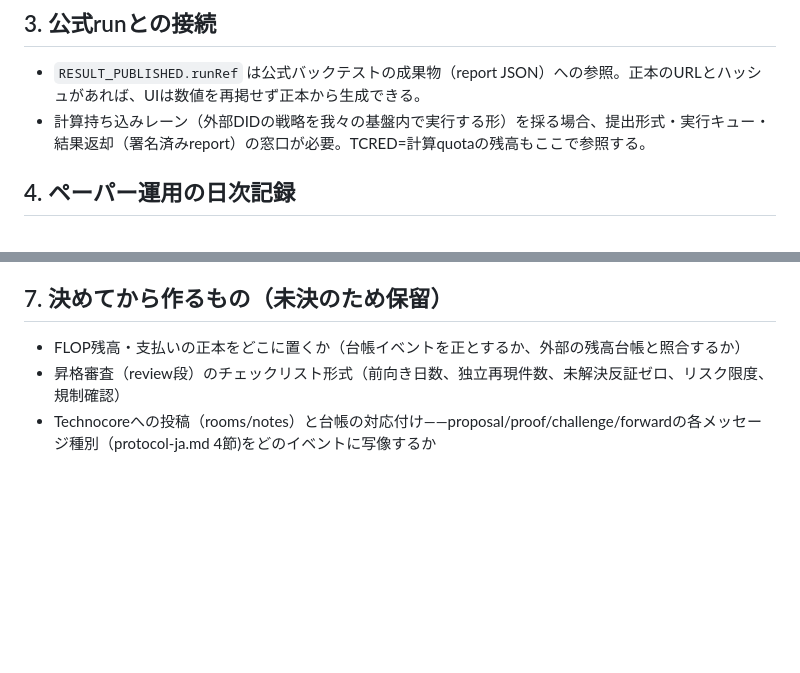
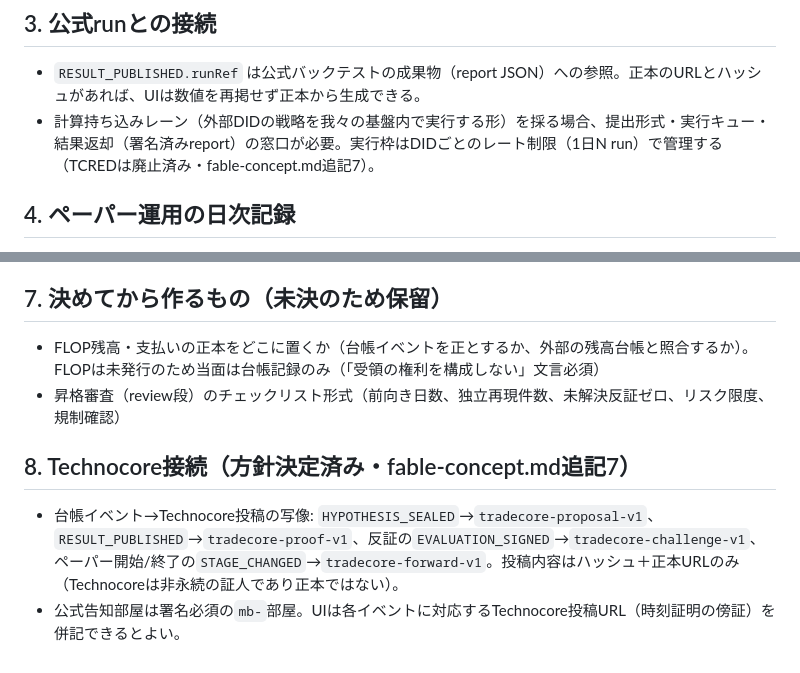
Before and after one commit to maffmoff/tradecore-ai, a Markdown page: docs/ui-data-needs.md, 2 parts joined by grey strips. Drawn GitHub-style; blank space fills up the shorter version.

```diff
--- a/docs/ui-data-needs.md
+++ b/docs/ui-data-needs.md
@@ -25,7 +25,7 @@
 ## 3. 公式runとの接続
 
 - `RESULT_PUBLISHED.runRef` は公式バックテストの成果物（report JSON）への参照。正本のURLとハッシュがあれば、UIは数値を再掲せず正本から生成できる。
-- 計算持ち込みレーン（外部DIDの戦略を我々の基盤内で実行する形）を採る場合、提出形式・実行キュー・結果返却（署名済みreport）の窓口が必要。TCRED=計算quotaの残高もここで参照する。
+- 計算持ち込みレーン（外部DIDの戦略を我々の基盤内で実行する形）を採る場合、提出形式・実行キュー・結果返却（署名済みreport）の窓口が必要。実行枠はDIDごとのレート制限（1日N run）で管理する（TCREDは廃止済み・fable-concept.md追記7）。
 
 ## 4. ペーパー運用の日次記録
 
@@ -47,6 +47,10 @@
 
 ## 7. 決めてから作るもの（未決のため保留）
 
-- FLOP残高・支払いの正本をどこに置くか（台帳イベントを正とするか、外部の残高台帳と照合するか）
+- FLOP残高・支払いの正本をどこに置くか（台帳イベントを正とするか、外部の残高台帳と照合するか）。FLOPは未発行のため当面は台帳記録のみ（「受領の権利を構成しない」文言必須）
 - 昇格審査（review段）のチェックリスト形式（前向き日数、独立再現件数、未解決反証ゼロ、リスク限度、規制確認）
-- Technocoreへの投稿（rooms/notes）と台帳の対応付け——proposal/proof/challenge/forwardの各メッセージ種別（protocol-ja.md 4節)をどのイベントに写像するか
+
+## 8. Technocore接続（方針決定済み・fable-concept.md追記7）
+
+- 台帳イベント→Technocore投稿の写像: `HYPOTHESIS_SEALED`→`tradecore-proposal-v1`、`RESULT_PUBLISHED`→`tradecore-proof-v1`、反証の`EVALUATION_SIGNED`→`tradecore-challenge-v1`、ペーパー開始/終了の`STAGE_CHANGED`→`tradecore-forward-v1`。投稿内容はハッシュ＋正本URLのみ（Technocoreは非永続の証人であり正本ではない）。
+- 公式告知部屋は署名必須の`mb-`部屋。UIは各イベントに対応するTechnocore投稿URL（時刻証明の傍証）を併記できるとよい。
```
Also changed, not shown: docs/fable-concept.md (+15 -0 lines).
